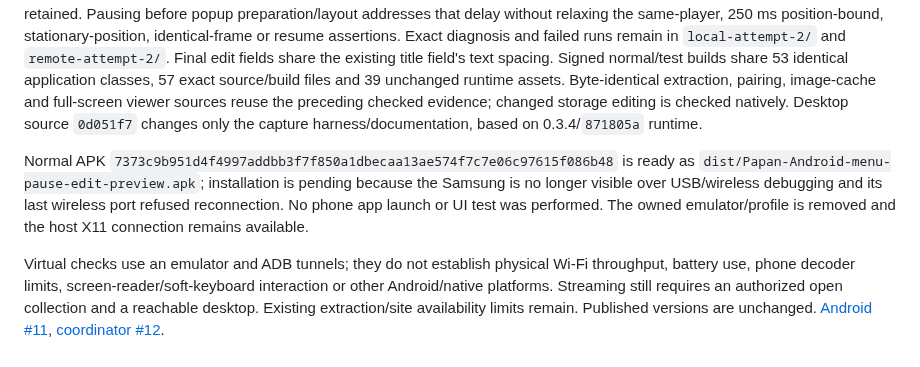
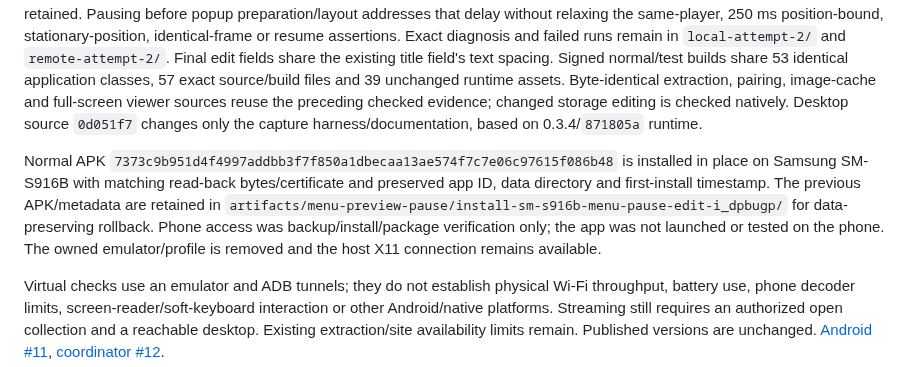
Before and after one commit to chelij/papan, a Markdown page: docs/ecosystem.md, the part around the change. Drawn GitHub-style.

Commit message:
Record installed Android menu and collection edit fixes

```diff
--- a/docs/ecosystem.md
+++ b/docs/ecosystem.md
@@ -42,7 +42,7 @@ API 36/headless native test APK `24a2ddb38db1c93e42794d938bd8c6e8f6939d93f416998
 
 The pre-fix native check fails on private display 2: opening the location menu discards the playing frame for its still thumbnail. This evidence is retained in `artifacts/menu-preview-pause/baseline/`. A first Desktop run missed its existing loop assertion before reaching menu checks; a diagnostics-only test update (unchanged application code) completed the full workflow, including looping and all three menu checks. The failed run and successful rerun are retained; the first failure has no confirmed runtime cause. A repeated check exposed the second cause: focus-only pausing lets native popup construction delay playback suspension. The one-second Desktop fixture advanced from 604 ms to 2 ms during a 1,914 ms collection-menu opening, with the same player retained. Pausing before popup preparation/layout addresses that delay without relaxing the same-player, 250 ms position-bound, stationary-position, identical-frame or resume assertions. Exact diagnosis and failed runs remain in `local-attempt-2/` and `remote-attempt-2/`. Final edit fields share the existing title field's text spacing. Signed normal/test builds share 53 identical application classes, 57 exact source/build files and 39 unchanged runtime assets. Byte-identical extraction, pairing, image-cache and full-screen viewer sources reuse the preceding checked evidence; changed storage editing is checked natively. Desktop source `0d051f7` changes only the capture harness/documentation, based on 0.3.4/`871805a` runtime.
 
-Normal APK `7373c9b951d4f4997addbb3f7f850a1dbecaa13ae574f7c7e06c97615f086b48` is ready as `dist/Papan-Android-menu-pause-edit-preview.apk`; installation is pending because the Samsung is no longer visible over USB/wireless debugging and its last wireless port refused reconnection. No phone app launch or UI test was performed. The owned emulator/profile is removed and the host X11 connection remains available.
+Normal APK `7373c9b951d4f4997addbb3f7f850a1dbecaa13ae574f7c7e06c97615f086b48` is installed in place on Samsung SM-S916B with matching read-back bytes/certificate and preserved app ID, data directory and first-install timestamp. The previous APK/metadata are retained in `artifacts/menu-preview-pause/install-sm-s916b-menu-pause-edit-i_dpbugp/` for data-preserving rollback. Phone access was backup/install/package verification only; the app was not launched or tested on the phone. The owned emulator/profile is removed and the host X11 connection remains available.
 
 Virtual checks use an emulator and ADB tunnels; they do not establish physical Wi-Fi throughput, battery use, phone decoder limits, screen-reader/soft-keyboard interaction or other Android/native platforms. Streaming still requires an authorized open collection and a reachable desktop. Existing extraction/site availability limits remain. Published versions are unchanged. [Android #11](https://github.com/chelij/papan-android/issues/11), [coordinator #12](https://github.com/chelij/papan/issues/12).
 
```
